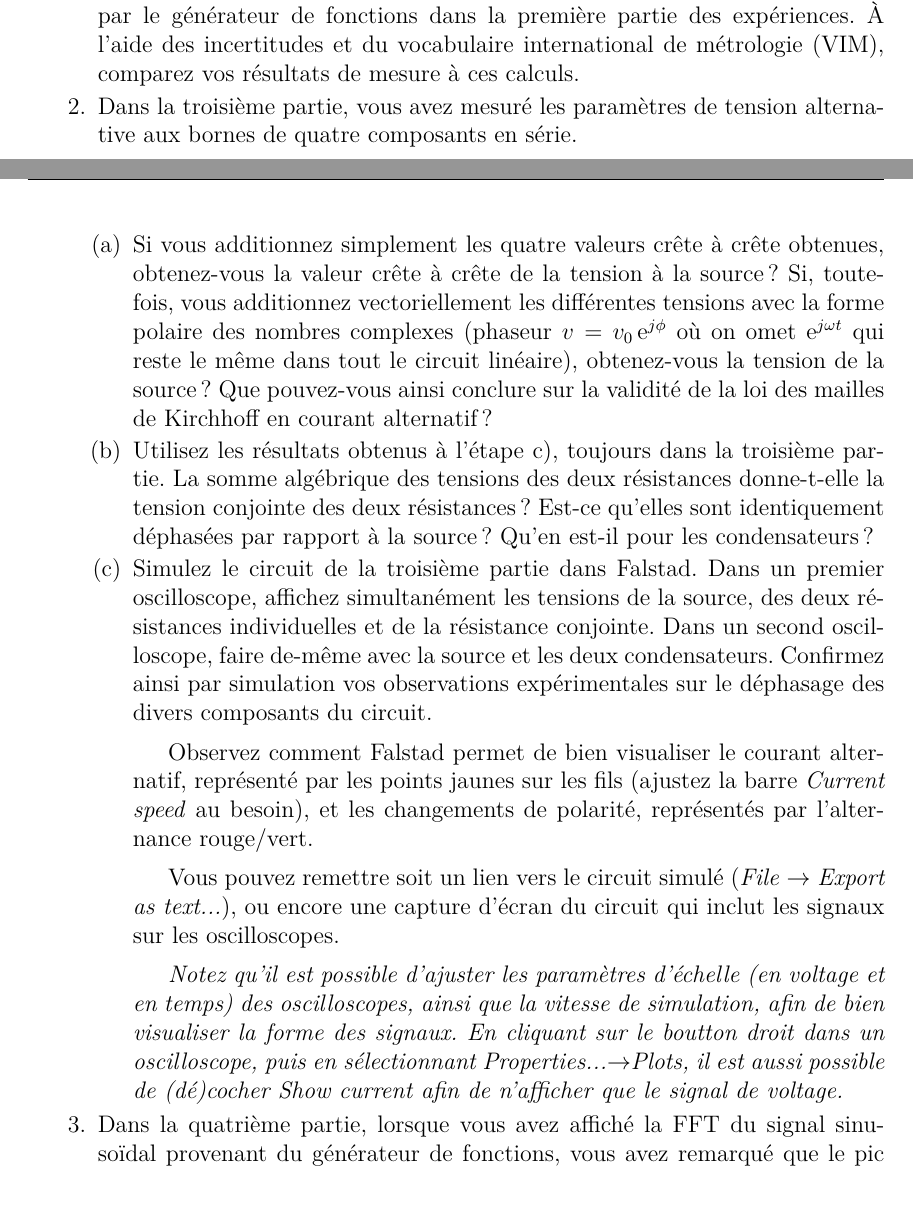
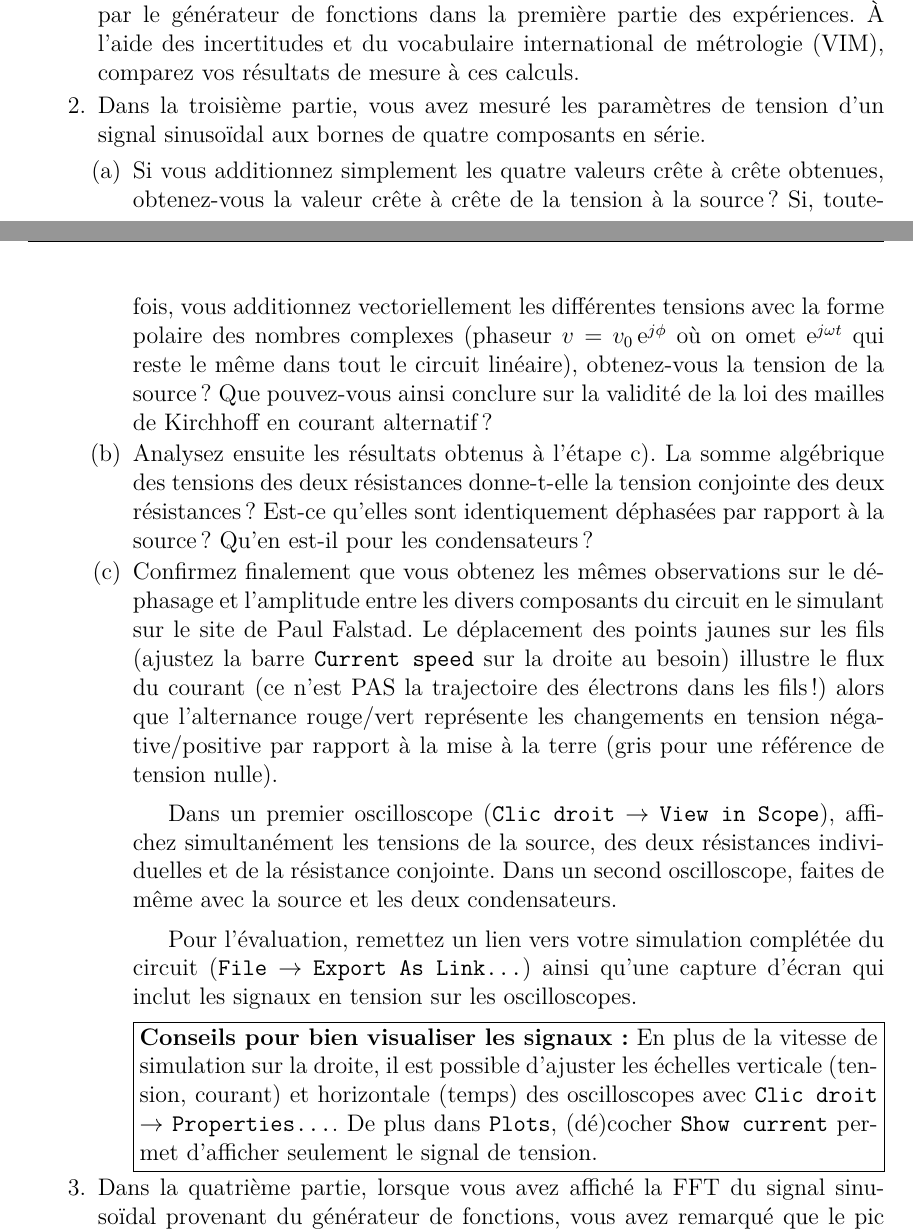
Before and after one commit to cniallen/electroniquex-ulaval, a LaTeX document (Labos-Complements/Lab04/L04_Protocole.tex): two parts of pages 6 and 7 of 8, joined at a grey line, cut so that both start at the same text, the shorter picture padded with empty space. Compiled offline with pdfLaTeX.

Commit message:
Lab IV: Regroupement en Question d'analyse #2 pour tout ce qui concerne la 3e partie des manips avec ré-organisation pour la simulation Falstad + qques autres petites corrections des labos précédents.

```diff
--- a/Labos-Complements/Lab04/L04_Protocole.tex
+++ b/Labos-Complements/Lab04/L04_Protocole.tex
@@ -171,14 +169,14 @@ g) Avec le générateur de fonctions, injectez dans la résistance et le fil iso
 
 \begin{enumerate}
     \item Calculez la valeur de tension efficace d'un signal carré et le facteur de crête d'un signal triangulaire avec la fréquence et l'amplitude crête à crête employées par le générateur de fonctions dans la première partie des expériences. À l'aide des incertitudes et du vocabulaire international de métrologie (VIM), comparez vos résultats de mesure à ces calculs.
-    \item Dans la troisième partie, vous avez mesuré les paramètres de tension alternative aux bornes de quatre composants en série.
+    \item Dans la troisième partie, vous avez mesuré les paramètres de tension d'un signal sinusoïdal aux bornes de quatre composants en série.
     \begin{enumerate}
-    \item Si vous additionnez simplement les quatre valeurs crête à crête obtenues, obtenez-vous la valeur crête à crête de la tension à la source? Si, toutefois, vous additionnez vectoriellement les différentes tensions avec la forme polaire des nombres complexes (phaseur $v=v_0\,\textrm{e}^{j\phi}$ où on omet $\textrm{e}^{j\omega t}$ qui reste le même dans tout le circuit linéaire), obtenez-vous la tension de la source? Que pouvez-vous ainsi conclure sur la validité de la loi des mailles de Kirchhoff en courant alternatif?
-    \item Utilisez les résultats obtenus à l'étape c), toujours dans la troisième partie. La somme algébrique des tensions des deux résistances donne-t-elle la tension conjointe des deux résistances? Est-ce qu'elles sont identiquement déphasées par rapport à la source? Qu'en est-il pour les condensateurs?
-    \item Simulez le circuit de la troisième partie dans Falstad. Dans un premier oscilloscope, affichez simultanément les tensions de la source, des deux résistances individuelles et de la résistance conjointe. Dans un second oscilloscope, faire de-même avec la source et les deux condensateurs. Confirmez ainsi par simulation vos observations expérimentales sur le déphasage des divers composants du circuit.\par
-        Observez comment Falstad permet de bien visualiser le courant alternatif, représenté par les points jaunes sur les fils (ajustez la barre \textit{Current speed} au besoin), et les changements de polarité, représentés par l'alternance rouge/vert.\par
-        Vous pouvez remettre soit un lien vers le circuit simulé (\textit{File} $\rightarrow$ \textit{Export as text...}), ou encore une capture d'écran du circuit qui inclut les signaux sur les oscilloscopes.\par
-        \textit{Notez qu'il est possible d'ajuster les paramètres d'échelle (en voltage et en temps) des oscilloscopes, ainsi que la vitesse de simulation, afin de bien visualiser la forme des signaux. En cliquant sur le boutton droit dans un oscilloscope, puis en sélectionnant \textit{Properties...}$\rightarrow$\textit{Plots}, il est aussi possible de (dé)cocher \textit{Show current} afin de n'afficher que le signal de voltage.}
+        \item Si vous additionnez simplement les quatre valeurs crête à crête obtenues, obtenez-vous la valeur crête à crête de la tension à la source? Si, toutefois, vous additionnez vectoriellement les différentes tensions avec la forme polaire des nombres complexes (phaseur $v=v_0\,\textrm{e}^{j\phi}$ où on omet $\textrm{e}^{j\omega t}$ qui reste le même dans tout le circuit linéaire), obtenez-vous la tension de la source? Que pouvez-vous ainsi conclure sur la validité de la loi des mailles de Kirchhoff en courant alternatif?
+        \item Analysez ensuite les résultats obtenus à l'étape c). La somme algébrique des tensions des deux résistances donne-t-elle la tension conjointe des deux résistances? Est-ce qu'elles sont identiquement déphasées par rapport à la source? Qu'en est-il pour les condensateurs?
+        \item Confirmez finalement que vous obtenez les mêmes observations sur le déphasage et l'amplitude entre les divers composants du circuit en le simulant sur le site de Paul Falstad. Le déplacement des points jaunes sur les fils (ajustez la barre \texttt{Current speed} sur la droite au besoin) illustre le flux du courant (ce n'est PAS la trajectoire des électrons dans les fils!) alors que l'alternance rouge/vert représente les changements en tension négative/positive par rapport à la mise à la terre (gris pour une référence de tension nulle).\par
+        Dans un premier oscilloscope (\texttt{Clic droit} $\rightarrow$ \texttt{View in Scope}), affichez simultanément les tensions de la source, des deux résistances individuelles et de la résistance conjointe. Dans un second oscilloscope, faites de même avec la source et les deux condensateurs.\par
+        Pour l'évaluation, remettez un lien vers votre simulation complétée du circuit (\texttt{File} $\rightarrow$ \texttt{Export As Link...}) ainsi qu'une capture d'écran qui inclut les signaux en tension sur les oscilloscopes.\par
+        \noindent\framebox{\parbox{\dimexpr\linewidth-2\fboxsep-2\fboxrule}{\textbf{Conseils pour bien visualiser les signaux:} En plus de la vitesse de simulation sur la droite, il est possible d'ajuster les échelles verticale (tension, courant) et horizontale (temps) des oscilloscopes avec \texttt{Clic droit} $\rightarrow$ \texttt{Properties...}. De plus dans \texttt{Plots}, (dé)cocher \texttt{Show current} permet d'afficher seulement le signal de tension.}}
     \end{enumerate}
     \item Dans la quatrième partie, lorsque vous avez affiché la FFT du signal sinusoïdal provenant du générateur de fonctions, vous avez remarqué que le pic correspondait à la fréquence dudit signal, soit 60~Hz. À quoi correspondent les pics subséquents que vous avez observés?
     \item À l'étape e) de la quatrième partie, vous avez observé la présence d'une onde électromagnétique qui introduisait un signal parasite à 60~Hz. Donnez une hypothèse sur la provenance de cette onde qui serait conséquente avec la fréquence observée.
```
Also changed, not shown: Labos-Complements/Lab02/L02_Protocole.tex (+2 -2 lines), Labos-Complements/Lab03/L03_Protocole.tex (+2 -2 lines), Labos-Complements/Lab04/L04_Protocole.tex (6 more changed lines).
